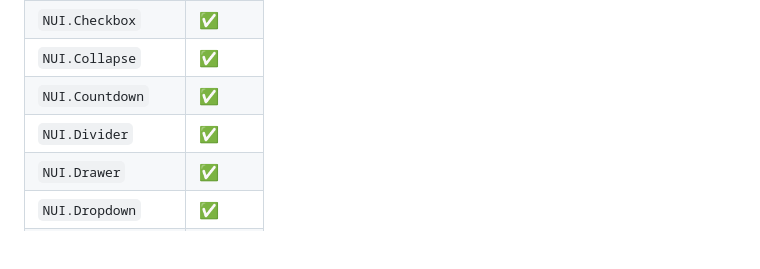
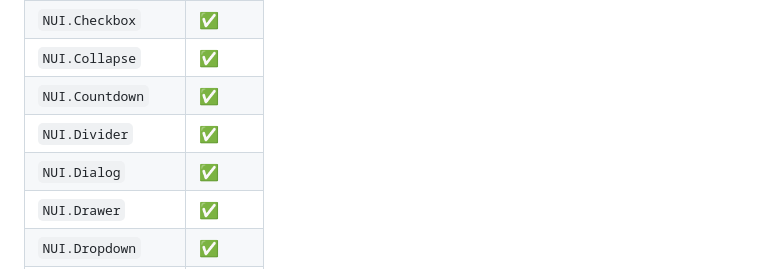
Before and after one commit to titan/elm-naive-ui, a Markdown page: README.md, the part around the change. Rendered like a GitHub page; blank space fills up the shorter version.

Commit message:
docs(dialog): README tick — 55 components

```diff
--- a/README.md
+++ b/README.md
@@ -88,6 +88,7 @@ bridge, tests).
 | `NUI.Collapse`    | ✅ |
 | `NUI.Countdown`   | ✅ |
 | `NUI.Divider`     | ✅ |
+| `NUI.Dialog`      | ✅ |
 | `NUI.Drawer`      | ✅ |
 | `NUI.Dropdown`    | ✅ |
 | `NUI.DynamicTags` | ✅ |
```
